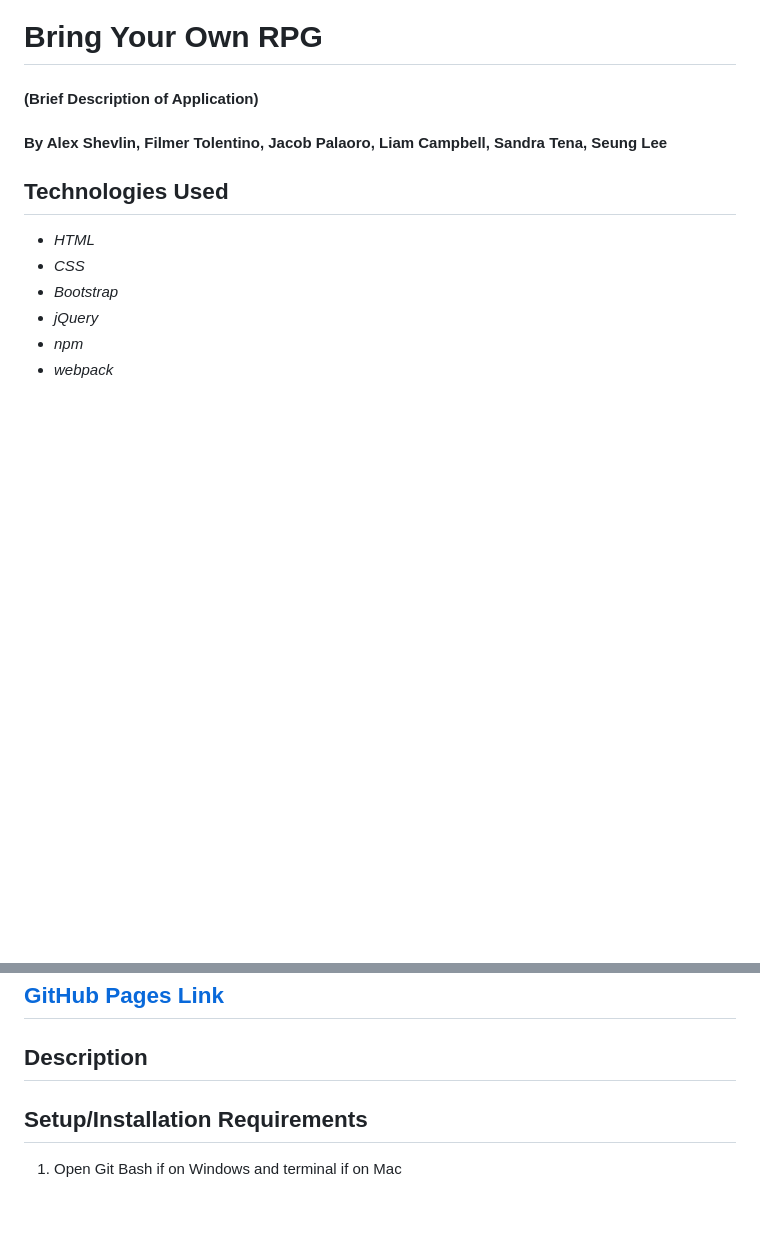
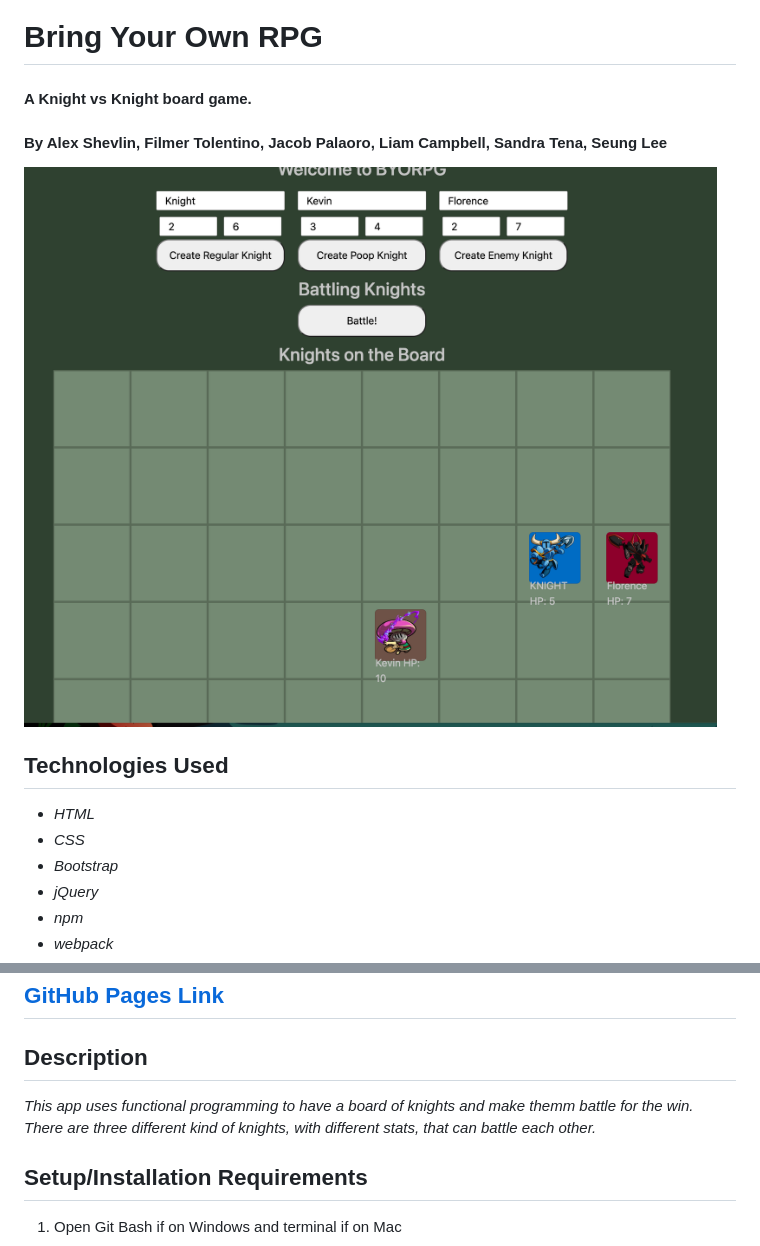
Before and after one commit to lcmpbll/BYORPG, a Markdown page: README.md, 2 parts joined by grey strips. Rendered like a GitHub page; pictures changed too: src/img/appScreenShot.png (added); blank space fills up the shorter version.

```diff
--- a/README.md
+++ b/README.md
@@ -1,8 +1,10 @@
 # Bring Your Own RPG
 
-#### (Brief Description of Application)
+#### A Knight vs Knight board game.
 
 #### By Alex Shevlin, Filmer Tolentino, Jacob Palaoro, Liam Campbell, Sandra Tena, Seung Lee
+
+![A screen shot of the loaded app.](/src/img/appScreenShot.png)
 
 ## Technologies Used
 
@@ -22,6 +24,8 @@
 
 ## [GitHub Pages Link](https://leark.github.io/BYORPG)
 ## Description
+
+_This app uses functional programming to have a board of knights and make themm battle for the win. There are three different kind of knights, with different stats, that can battle each other._
 
 ## Setup/Installation Requirements
 
```
Also changed, not shown: 1 other file.
